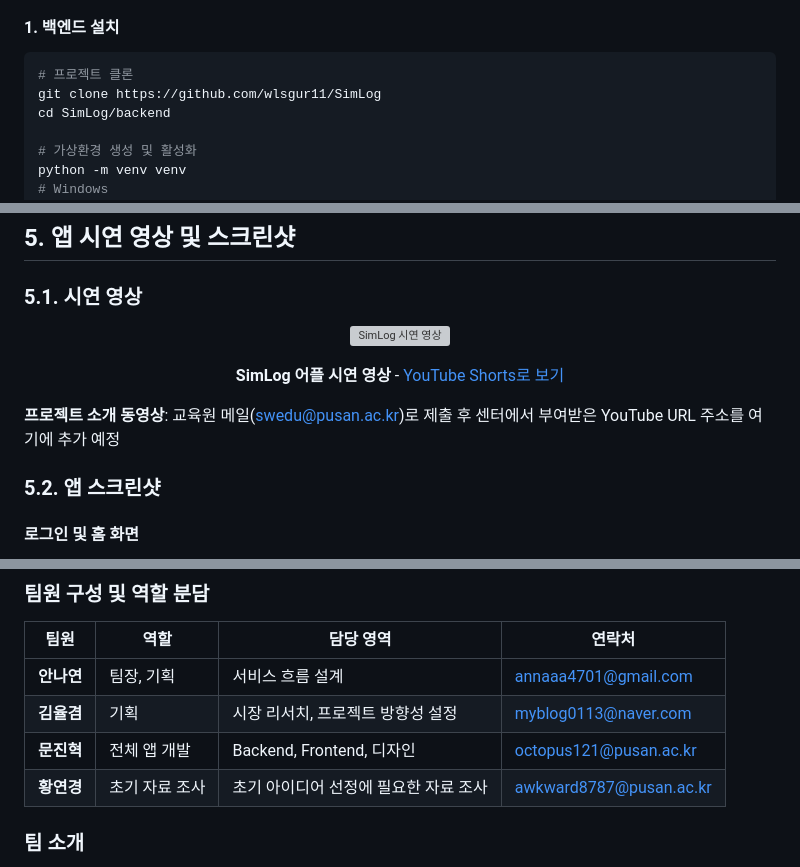
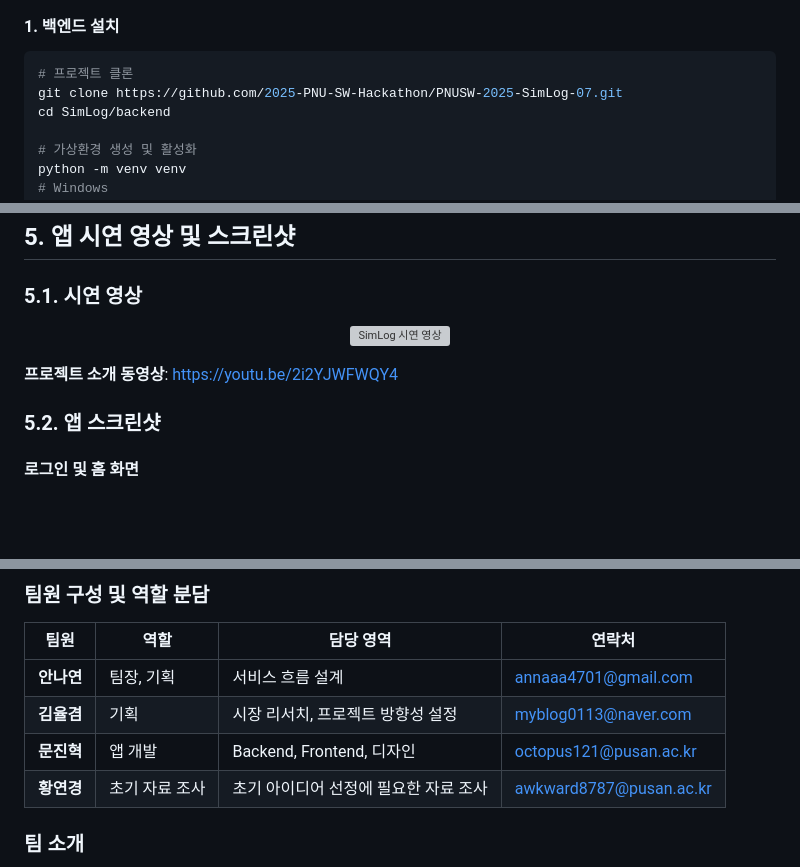
Before and after one commit to wlsgur11/SimLog, a Markdown page: README.MD, 3 parts joined by grey strips. Rendered like a GitHub page; blank space fills up the shorter version; grey boxes are pictures that could not be loaded.

````diff
--- a/README.MD
+++ b/README.MD
@@ -300,7 +298,7 @@ SimLog/
 #### 1. 백엔드 설치
 ```bash
 # 프로젝트 클론
-git clone https://github.com/wlsgur11/SimLog
+git clone https://github.com/2025-PNU-SW-Hackathon/PNUSW-2025-SimLog-07.git
 cd SimLog/backend
 
 # 가상환경 생성 및 활성화
@@ -347,13 +345,11 @@ flutter pub get
 
 <div align="center">
 
-[![SimLog 시연 영상](https://img.youtube.com/vi/6Zve5oCCCCk/maxresdefault.jpg)](https://youtube.com/shorts/6Zve5oCCCCk?feature=share)
-
-**SimLog 어플 시연 영상** - [YouTube Shorts로 보기](https://youtube.com/shorts/6Zve5oCCCCk?feature=share)
+[![SimLog 시연 영상](https://img.youtube.com/vi/6Zve5oCCCCk/maxresdefault.jpg)](https://youtu.be/2i2YJWFWQY4?si=Ct0KM2s2Bl_sqM0n)
 
 </div>
 
-**프로젝트 소개 동영상**: 교육원 메일(swedu@pusan.ac.kr)로 제출 후 센터에서 부여받은 YouTube URL 주소를 여기에 추가 예정
+**프로젝트 소개 동영상**: https://youtu.be/2i2YJWFWQY4
 
 ### 5.2. 앱 스크린샷
 
@@ -423,7 +419,7 @@ flutter pub get
 |------|------|-----------|--------|
 | **안나연** | 팀장, 기획 | 서비스 흐름 설계 | [annaaa4701@gmail.com](mailto:annaaa4701@gmail.com) |
 | **김율겸** | 기획 | 시장 리서치, 프로젝트 방향성 설정 | [myblog0113@naver.com](mailto:myblog0113@naver.com) |
-| **문진혁**  | 전체 앱 개발 | Backend, Frontend, 디자인 | [octopus121@pusan.ac.kr](mailto:octopus121@pusan.ac.kr) |
+| **문진혁**  | 앱 개발 | Backend, Frontend, 디자인 | [octopus121@pusan.ac.kr](mailto:octopus121@pusan.ac.kr) |
 | **황연경** | 초기 자료 조사 | 초기 아이디어 선정에 필요한 자료 조사 | [awkward8787@pusan.ac.kr](mailto:awkward8787@pusan.ac.kr) |
 
 ### 팀 소개
````
Also changed, not shown: other parts of README.MD (+8 -10 lines).
